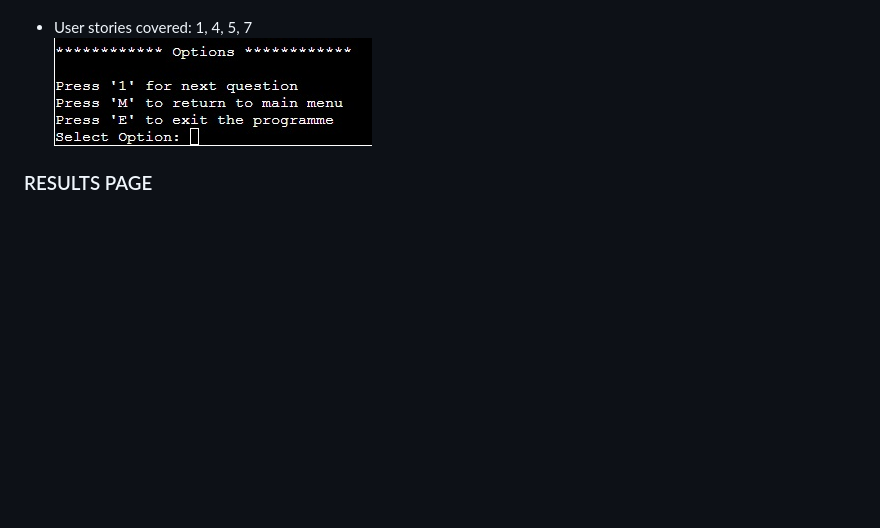
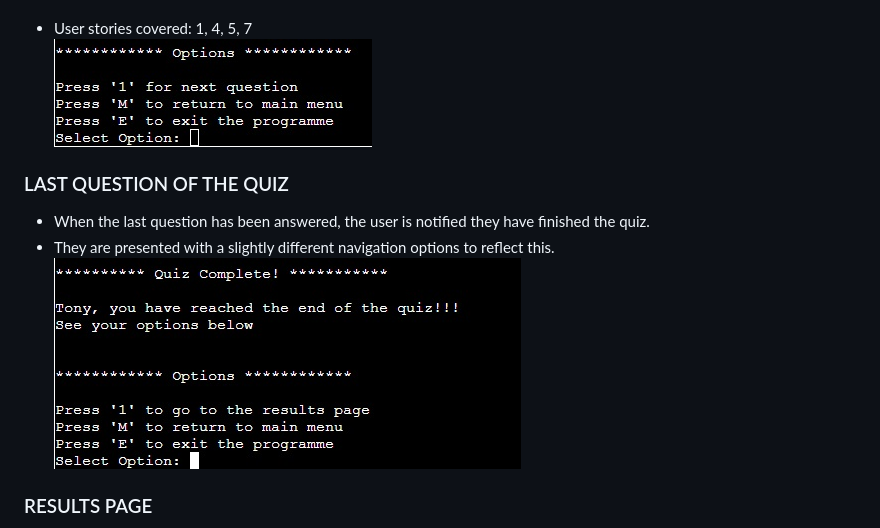
Before and after one commit to Tonywilson1211/P3_The_Movie_Quiz, a Markdown page: README.md, the part around the change. Rendered like a GitHub page; pictures changed too: assets/readme_img/complete.jpg (added); blank space fills up the shorter version.

Commit message:
add last question of the quiz feature to the readme

```diff
--- a/README.md
+++ b/README.md
@@ -190,6 +190,12 @@ The following flowchart shows the structure and logic of the The Movie Quiz.
 - User stories covered: 1, 4, 5, 7<br>
 ![Game start](assets/readme_img/quiz.jpg)
 
+### LAST QUESTION OF THE QUIZ
+
+- When the last question has been answered, the user is notified they have finished the quiz.
+- They are presented with a slightly different navigation options to reflect this.<br>
+![Results page](assets/readme_img/complete.jpg)
+
 ### RESULTS PAGE
 
 - Show user the total score out of total possible score
```
Also changed, not shown: 1 other file.
